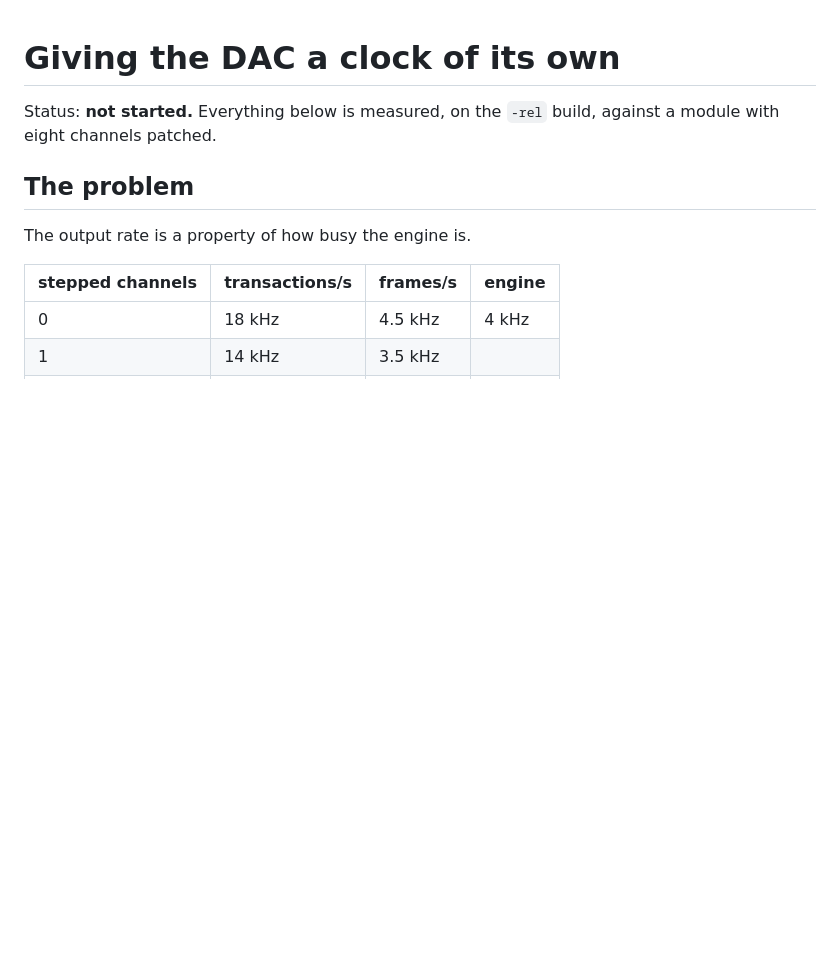
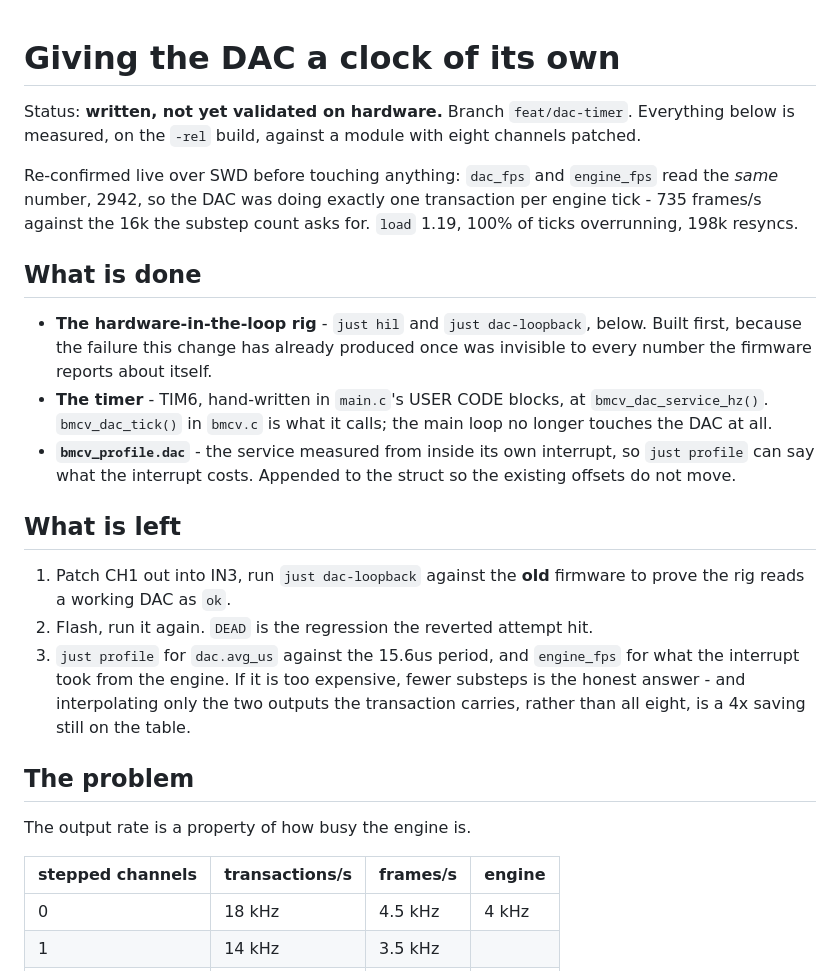
Before and after one commit to Bemeier/bmcv, a Markdown page: docs/plans/dac-timer.md, the part around one of its changes. Rendered like a GitHub page; blank space fills up the shorter version.

```diff
--- a/docs/plans/dac-timer.md
+++ b/docs/plans/dac-timer.md
@@ -1,7 +1,35 @@
 # Giving the DAC a clock of its own
 
-Status: **not started.** Everything below is measured, on the `-rel` build,
-against a module with eight channels patched.
+Status: **written, not yet validated on hardware.** Branch `feat/dac-timer`.
+Everything below is measured, on the `-rel` build, against a module with eight
+channels patched.
+
+Re-confirmed live over SWD before touching anything: `dac_fps` and `engine_fps`
+read the *same* number, 2942, so the DAC was doing exactly one transaction per
+engine tick - 735 frames/s against the 16k the substep count asks for. `load`
+1.19, 100% of ticks overrunning, 198k resyncs.
+
+## What is done
+
+- **The hardware-in-the-loop rig** - `just hil` and `just dac-loopback`, below.
+  Built first, because the failure this change has already produced once was
+  invisible to every number the firmware reports about itself.
+- **The timer** - TIM6, hand-written in `main.c`'s USER CODE blocks, at
+  `bmcv_dac_service_hz()`. `bmcv_dac_tick()` in `bmcv.c` is what it calls; the
+  main loop no longer touches the DAC at all.
+- **`bmcv_profile.dac`** - the service measured from inside its own interrupt,
+  so `just profile` can say what the interrupt costs. Appended to the struct so
+  the existing offsets do not move.
+
+## What is left
+
+1. Patch CH1 out into IN3, run `just dac-loopback` against the **old** firmware
+   to prove the rig reads a working DAC as `ok`.
+2. Flash, run it again. `DEAD` is the regression the reverted attempt hit.
+3. `just profile` for `dac.avg_us` against the 15.6us period, and `engine_fps`
+   for what the interrupt took from the engine. If it is too expensive, fewer
+   substeps is the honest answer - and interpolating only the two outputs the
+   transaction carries, rather than all eight, is a 4x saving still on the table.
 
 ## The problem
 
```
Also changed, not shown: other parts of docs/plans/dac-timer.md (+59 -14 lines).
